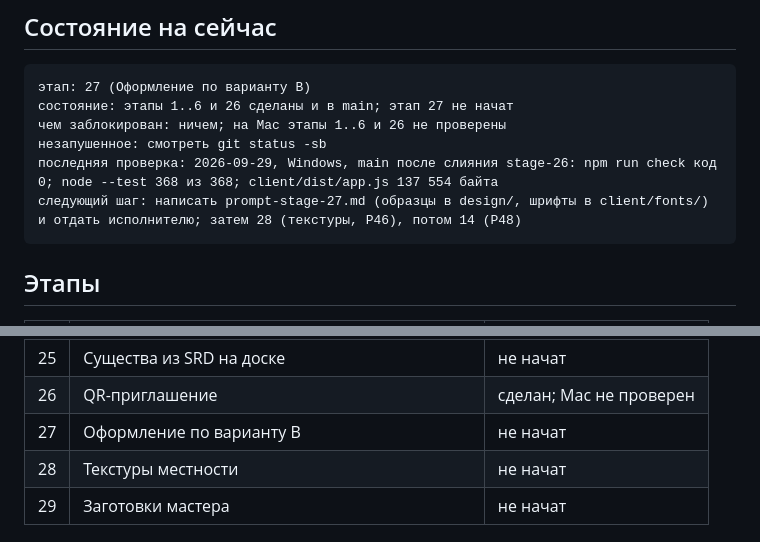
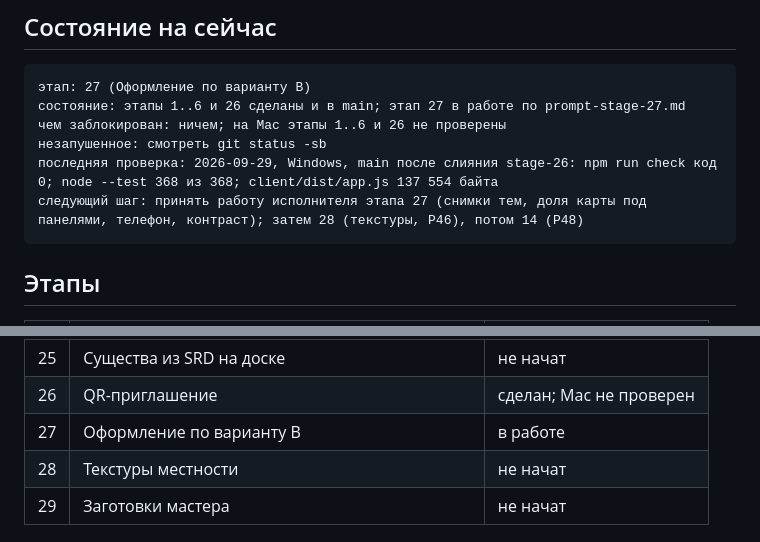
Before and after one commit to SashaAch/battlemap, a Markdown page: .branch-kb/main/progress.md, 2 parts joined by grey strips. Drawn GitHub-style.

Commit message:
Plan: prompt for stage 27
Co-Authored-By: Claude Opus 5.5 <noreply@anthropic.com>

````diff
--- a/.branch-kb/main/progress.md
+++ b/.branch-kb/main/progress.md
@@ -13,11 +13,11 @@ keywords: [состояние, прогресс, этапы]
 
 ```
 этап: 27 (Оформление по варианту В)
-состояние: этапы 1..6 и 26 сделаны и в main; этап 27 не начат
+состояние: этапы 1..6 и 26 сделаны и в main; этап 27 в работе по prompt-stage-27.md
 чем заблокирован: ничем; на Mac этапы 1..6 и 26 не проверены
 незапушенное: смотреть git status -sb
 последняя проверка: 2026-09-29, Windows, main после слияния stage-26: npm run check код 0; node --test 368 из 368; client/dist/app.js 137 554 байта
-следующий шаг: написать prompt-stage-27.md (образцы в design/, шрифты в client/fonts/) и отдать исполнителю; затем 28 (текстуры, Р46), потом 14 (Р48)
+следующий шаг: принять работу исполнителя этапа 27 (снимки тем, доля карты под панелями, телефон, контраст); затем 28 (текстуры, Р46), потом 14 (Р48)
 ```
 
 ## Этапы
@@ -50,7 +50,7 @@ keywords: [состояние, прогресс, этапы]
 | 24 | Хиты и состояния на фишках | не начат |
 | 25 | Существа из SRD на доске | не начат |
 | 26 | QR-приглашение | сделан; Mac не проверен |
-| 27 | Оформление по варианту В | не начат |
+| 27 | Оформление по варианту В | в работе |
 | 28 | Текстуры местности | не начат |
 | 29 | Заготовки мастера | не начат |
 
````
Also changed, not shown: .branch-kb/main/prompt-stage-27.md (added, +96 -0 lines).
